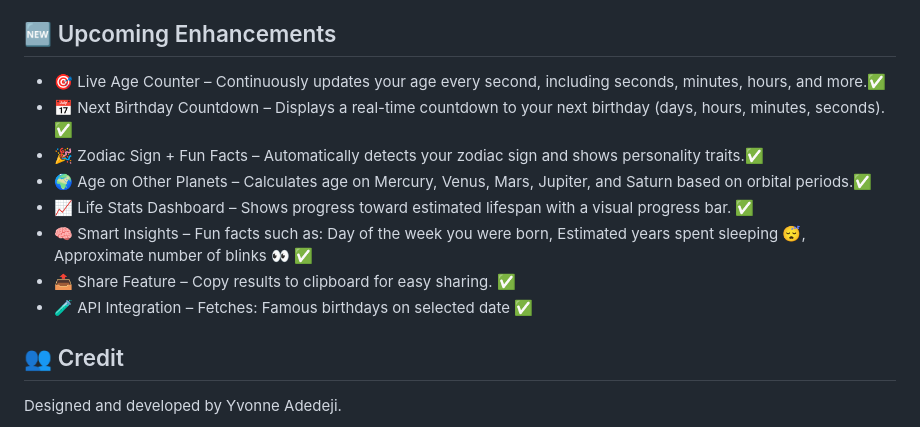
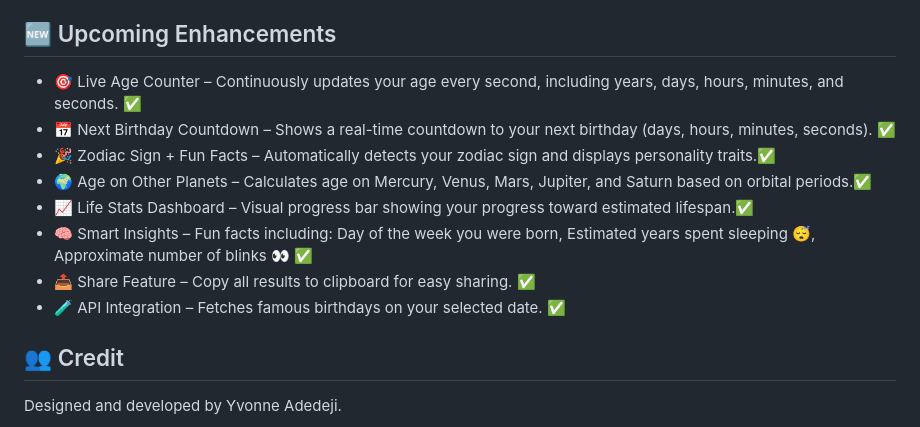
Before and after one commit to yvonnesarah/Age-Calculator, a Markdown page: README.md, the part around the change. GitHub-like rendering.

Commit message:
Updated project README

```diff
--- a/README.md
+++ b/README.md
@@ -72,14 +72,14 @@ Example Age Calculator
 * 📊 Detailed Age Breakdown – Show additional info like total days lived, weeks, or hours. ✅
 
 ## 🆕 Upcoming Enhancements
-* 🎯 Live Age Counter – Continuously updates your age every second, including seconds, minutes, hours, and more.✅
-* 📅 Next Birthday Countdown – Displays a real-time countdown to your next birthday (days, hours, minutes, seconds). ✅
-* 🎉 Zodiac Sign + Fun Facts – Automatically detects your zodiac sign and shows personality traits.✅
+* 🎯 Live Age Counter – Continuously updates your age every second, including years, days, hours, minutes, and seconds. ✅
+* 📅 Next Birthday Countdown – Shows a real-time countdown to your next birthday (days, hours, minutes, seconds). ✅
+* 🎉 Zodiac Sign + Fun Facts – Automatically detects your zodiac sign and displays personality traits.✅
 * 🌍 Age on Other Planets – Calculates age on Mercury, Venus, Mars, Jupiter, and Saturn based on orbital periods.✅
-* 📈 Life Stats Dashboard – Shows progress toward estimated lifespan with a visual progress bar. ✅
-* 🧠 Smart Insights – Fun facts such as: Day of the week you were born, Estimated years spent sleeping 😴, Approximate number of blinks 👀 ✅
-* 📤 Share Feature – Copy results to clipboard for easy sharing. ✅
-* 🧪 API Integration – Fetches: Famous birthdays on selected date ✅
+* 📈 Life Stats Dashboard – Visual progress bar showing your progress toward estimated lifespan.✅
+* 🧠 Smart Insights – Fun facts including: Day of the week you were born, Estimated years spent sleeping 😴, Approximate number of blinks 👀 ✅
+* 📤 Share Feature – Copy all results to clipboard for easy sharing. ✅
+* 🧪 API Integration – Fetches famous birthdays on your selected date. ✅
 
 ## 👥 Credit
 Designed and developed by Yvonne Adedeji.
```
